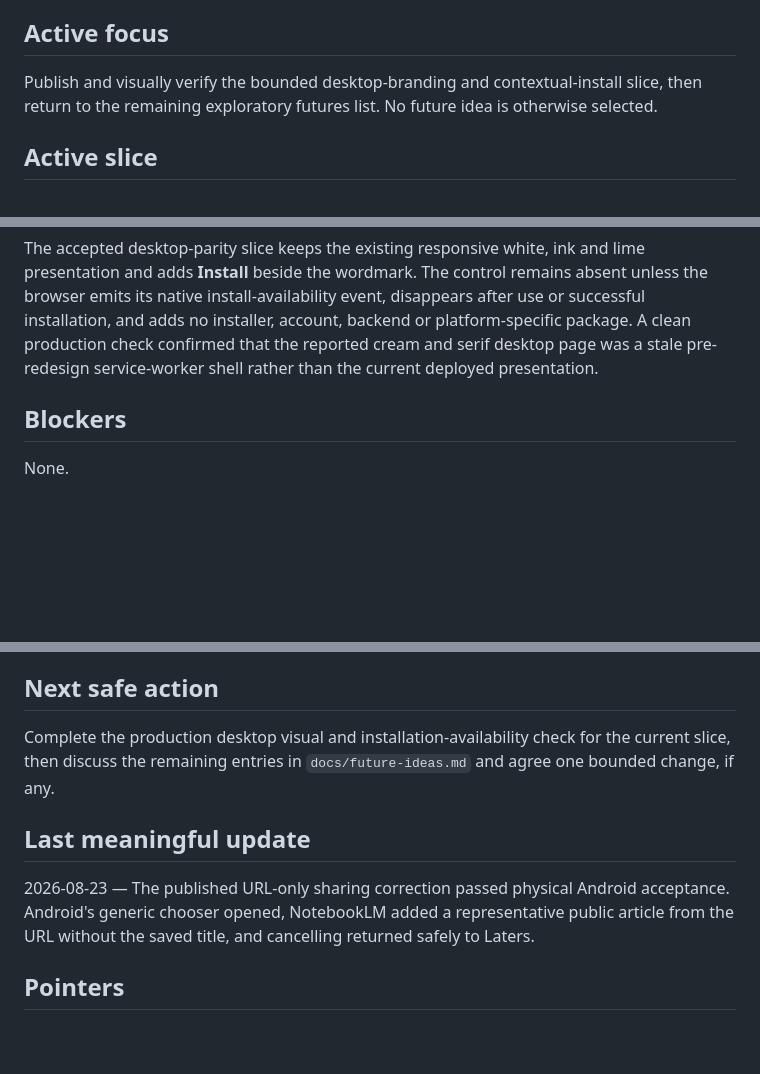
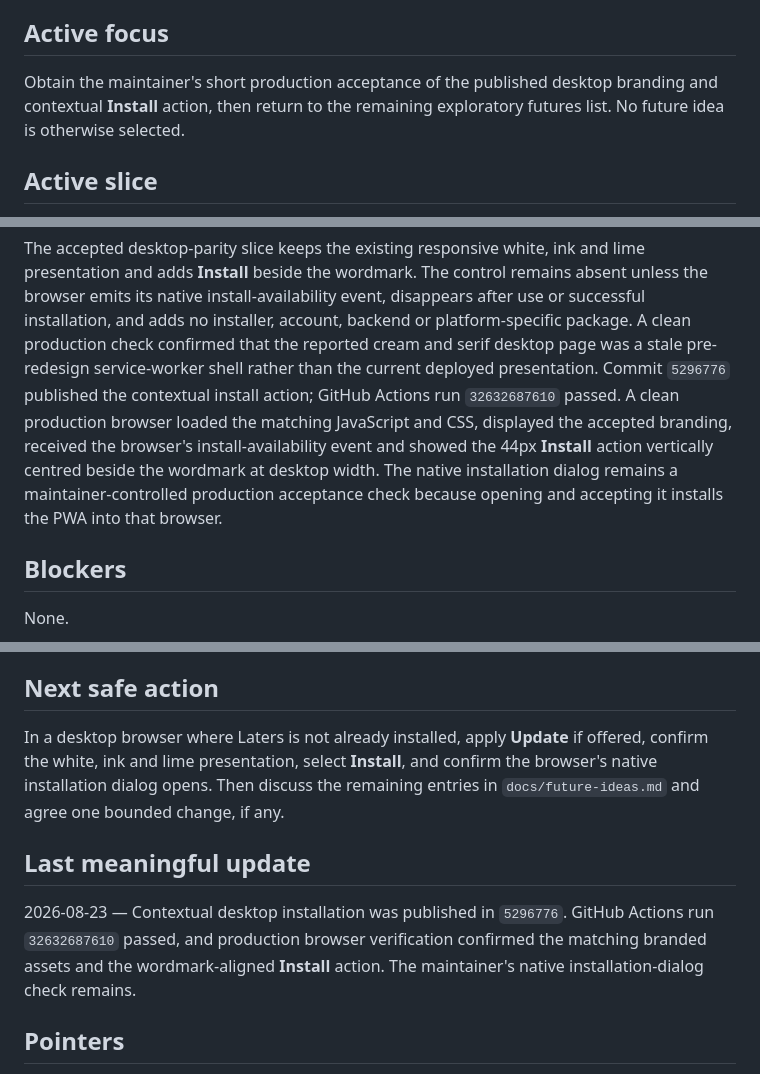
Before and after one commit to gromitski/laters, a Markdown page: memory/now.md, 3 parts joined by grey strips. Drawn GitHub-style; blank space fills up the shorter version.

```diff
--- a/memory/now.md
+++ b/memory/now.md
@@ -57,8 +57,9 @@ mobile interaction shell.
 
 ## Active focus
 
-Publish and visually verify the bounded desktop-branding and contextual-install slice, then return
-to the remaining exploratory futures list. No future idea is otherwise selected.
+Obtain the maintainer's short production acceptance of the published desktop branding and contextual
+**Install** action, then return to the remaining exploratory futures list. No future idea is
+otherwise selected.
 
 ## Active slice
 
@@ -83,7 +84,12 @@ and adds **Install** beside the wordmark. The control remains absent unless the
 native install-availability event, disappears after use or successful installation, and adds no
 installer, account, backend or platform-specific package. A clean production check confirmed that
 the reported cream and serif desktop page was a stale pre-redesign service-worker shell rather than
-the current deployed presentation.
+the current deployed presentation. Commit `5296776` published the contextual install action;
+GitHub Actions run `32632687610` passed. A clean production browser loaded the matching JavaScript
+and CSS, displayed the accepted branding, received the browser's install-availability event and
+showed the 44px **Install** action vertically centred beside the wordmark at desktop width. The
+native installation dialog remains a maintainer-controlled production acceptance check because
+opening and accepting it installs the PWA into that browser.
 
 ## Blockers
 
@@ -97,14 +103,16 @@ None.
 
 ## Next safe action
 
-Complete the production desktop visual and installation-availability check for the current slice,
-then discuss the remaining entries in `docs/future-ideas.md` and agree one bounded change, if any.
+In a desktop browser where Laters is not already installed, apply **Update** if offered, confirm the
+white, ink and lime presentation, select **Install**, and confirm the browser's native installation
+dialog opens. Then discuss the remaining entries in `docs/future-ideas.md` and agree one bounded
+change, if any.
 
 ## Last meaningful update
 
-2026-08-23 — The published URL-only sharing correction passed physical Android acceptance. Android's
-generic chooser opened, NotebookLM added a representative public article from the URL without the
-saved title, and cancelling returned safely to Laters.
+2026-08-23 — Contextual desktop installation was published in `5296776`. GitHub Actions run
+`32632687610` passed, and production browser verification confirmed the matching branded assets and
+the wordmark-aligned **Install** action. The maintainer's native installation-dialog check remains.
 
 ## Pointers
 
```
Also changed, not shown: docs/deployment.md (+13 -0 lines).
